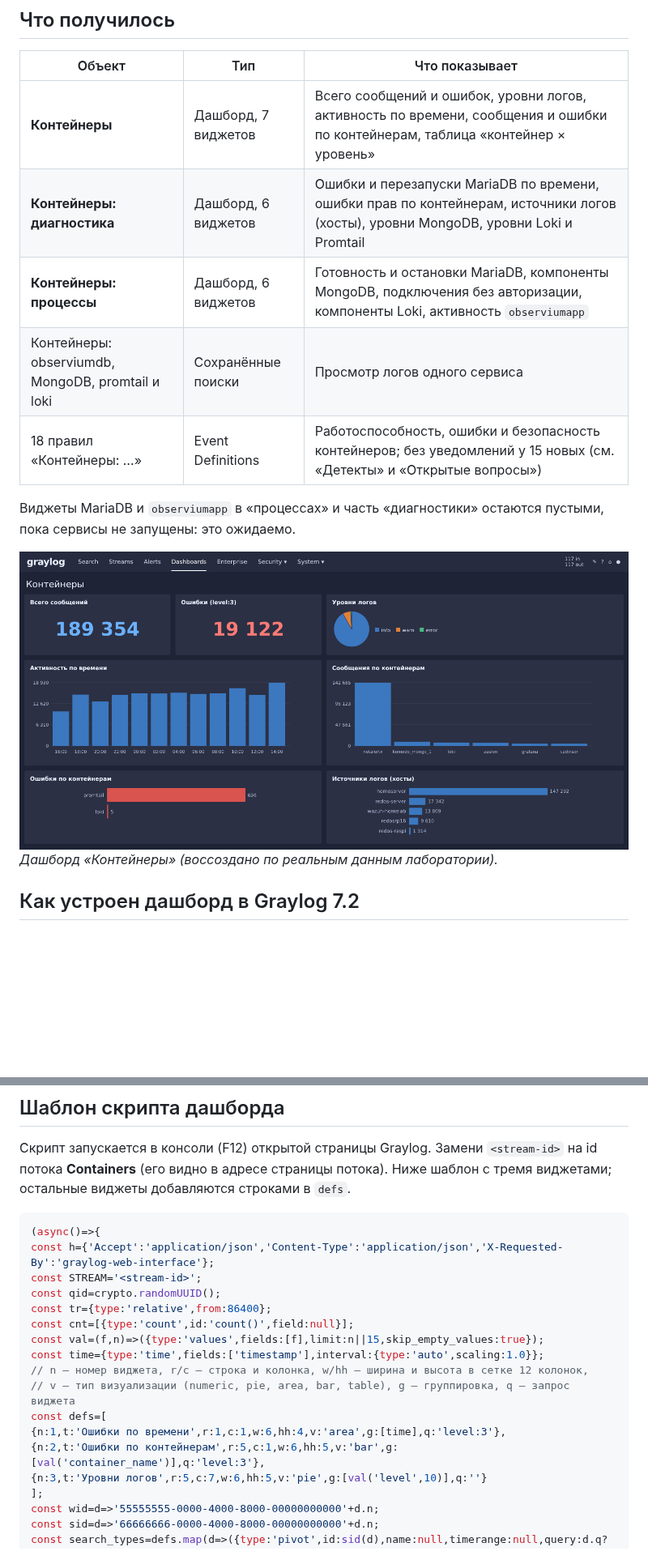
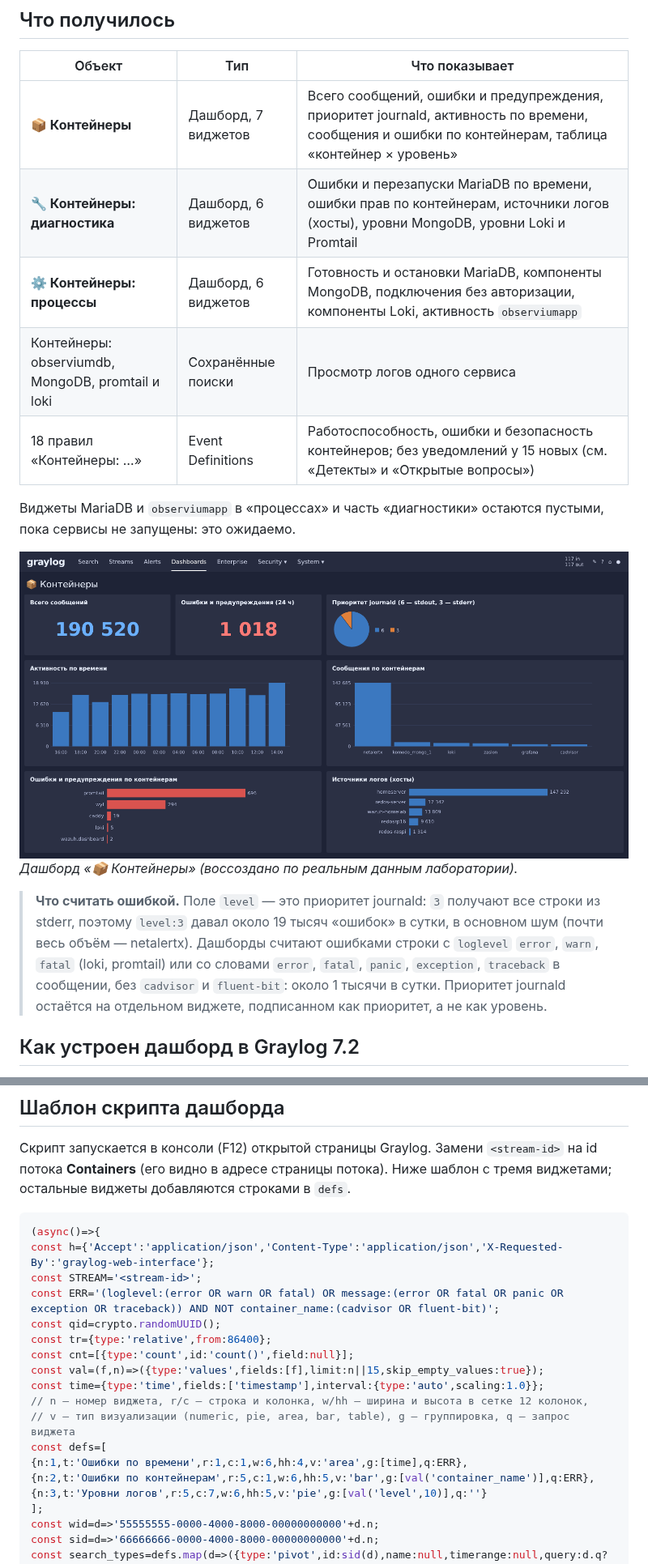
Before and after one commit to ArsIS-02/Graylog_streams-alerts, a Markdown page: docs/09-containers-dashboards.md, 2 parts joined by grey strips. Shown at 81% size. Drawn GitHub-style; pictures changed too: docs/images/containers-dashboard.png; blank space fills up the shorter version.

```diff
--- a/docs/09-containers-dashboards.md
+++ b/docs/09-containers-dashboards.md
@@ -12,9 +12,9 @@
 
 | Объект | Тип | Что показывает |
 |---|---|---|
-| **Контейнеры** | Дашборд, 7 виджетов | Всего сообщений и ошибок, уровни логов, активность по времени, сообщения и ошибки по контейнерам, таблица «контейнер × уровень» |
-| **Контейнеры: диагностика** | Дашборд, 6 виджетов | Ошибки и перезапуски MariaDB по времени, ошибки прав по контейнерам, источники логов (хосты), уровни MongoDB, уровни Loki и Promtail |
-| **Контейнеры: процессы** | Дашборд, 6 виджетов | Готовность и остановки MariaDB, компоненты MongoDB, подключения без авторизации, компоненты Loki, активность `observiumapp` |
+| **📦 Контейнеры** | Дашборд, 7 виджетов | Всего сообщений, ошибки и предупреждения, приоритет journald, активность по времени, сообщения и ошибки по контейнерам, таблица «контейнер × уровень» |
+| **🔧 Контейнеры: диагностика** | Дашборд, 6 виджетов | Ошибки и перезапуски MariaDB по времени, ошибки прав по контейнерам, источники логов (хосты), уровни MongoDB, уровни Loki и Promtail |
+| **⚙️ Контейнеры: процессы** | Дашборд, 6 виджетов | Готовность и остановки MariaDB, компоненты MongoDB, подключения без авторизации, компоненты Loki, активность `observiumapp` |
 | Контейнеры: observiumdb, MongoDB, promtail и loki | Сохранённые поиски | Просмотр логов одного сервиса |
 | 18 правил «Контейнеры: …» | Event Definitions | Работоспособность, ошибки и безопасность контейнеров; без уведомлений у 15 новых (см. «Детекты» и «Открытые вопросы») |
 
@@ -22,8 +22,15 @@
 пока сервисы не запущены: это ожидаемо.
 
 ![Дашборд «Контейнеры»](images/containers-dashboard.png)
-*Дашборд «Контейнеры» (воссоздано по реальным данным лаборатории).*
+*Дашборд «📦 Контейнеры» (воссоздано по реальным данным лаборатории).*
 
+
+> **Что считать ошибкой.** Поле `level` — это приоритет journald: `3` получают все строки из
+> stderr, поэтому `level:3` давал около 19 тысяч «ошибок» в сутки, в основном шум (почти весь
+> объём — netalertx). Дашборды считают ошибками строки с `loglevel` `error`, `warn`, `fatal`
+> (loki, promtail) или со словами `error`, `fatal`, `panic`, `exception`, `traceback` в
+> сообщении, без `cadvisor` и `fluent-bit`: около 1 тысячи в сутки. Приоритет journald остаётся
+> на отдельном виджете, подписанном как приоритет, а не как уровень.
 
 ## Как устроен дашборд в Graylog 7.2
 
@@ -73,6 +80,7 @@ Graylog 7.2 строго проверяет поля, поэтому списо
 (async()=>{
 const h={'Accept':'application/json','Content-Type':'application/json','X-Requested-By':'graylog-web-interface'};
 const STREAM='<stream-id>';
+const ERR='(loglevel:(error OR warn OR fatal) OR message:(error OR fatal OR panic OR exception OR traceback)) AND NOT container_name:(cadvisor OR fluent-bit)';
 const qid=crypto.randomUUID();
 const tr={type:'relative',from:86400};
 const cnt=[{type:'count',id:'count()',field:null}];
@@ -81,8 +89,8 @@ const time={type:'time',fields:['timestamp'],interval:{type:'auto',scaling:1.0}}
 // n — номер виджета, r/c — строка и колонка, w/hh — ширина и высота в сетке 12 колонок,
 // v — тип визуализации (numeric, pie, area, bar, table), g — группировка, q — запрос виджета
 const defs=[
-{n:1,t:'Ошибки по времени',r:1,c:1,w:6,hh:4,v:'area',g:[time],q:'level:3'},
-{n:2,t:'Ошибки по контейнерам',r:5,c:1,w:6,hh:5,v:'bar',g:[val('container_name')],q:'level:3'},
+{n:1,t:'Ошибки по времени',r:1,c:1,w:6,hh:4,v:'area',g:[time],q:ERR},
+{n:2,t:'Ошибки по контейнерам',r:5,c:1,w:6,hh:5,v:'bar',g:[val('container_name')],q:ERR},
 {n:3,t:'Уровни логов',r:5,c:7,w:6,hh:5,v:'pie',g:[val('level',10)],q:''}
 ];
 const wid=d=>'55555555-0000-4000-8000-00000000000'+d.n;
```
Also changed, not shown: docs/07-dashboards.md (+15 -0 lines), docs/08-containers.md (+2 -2 lines).
